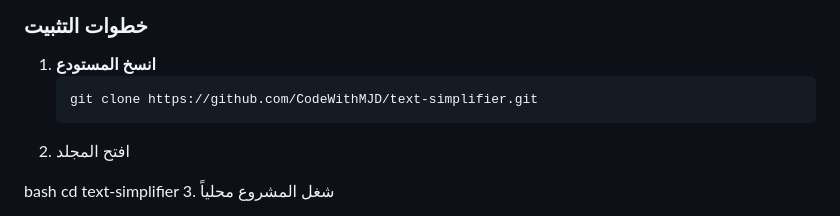
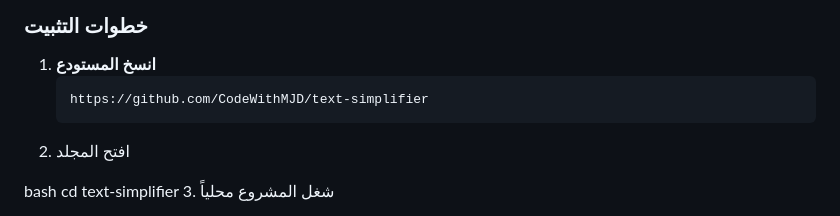
Before and after one commit to CodeWithMJD/text-simplifier, a Markdown page: README.md, the part around the change. GitHub-like rendering.

````diff
--- a/README.md
+++ b/README.md
@@ -59,7 +59,7 @@
 
 1. **انسخ المستودع**
    ```bash
-   git clone https://github.com/CodeWithMJD/text-simplifier.git
+   https://github.com/CodeWithMJD/text-simplifier
 2. افتح المجلد
 
 bash
````
